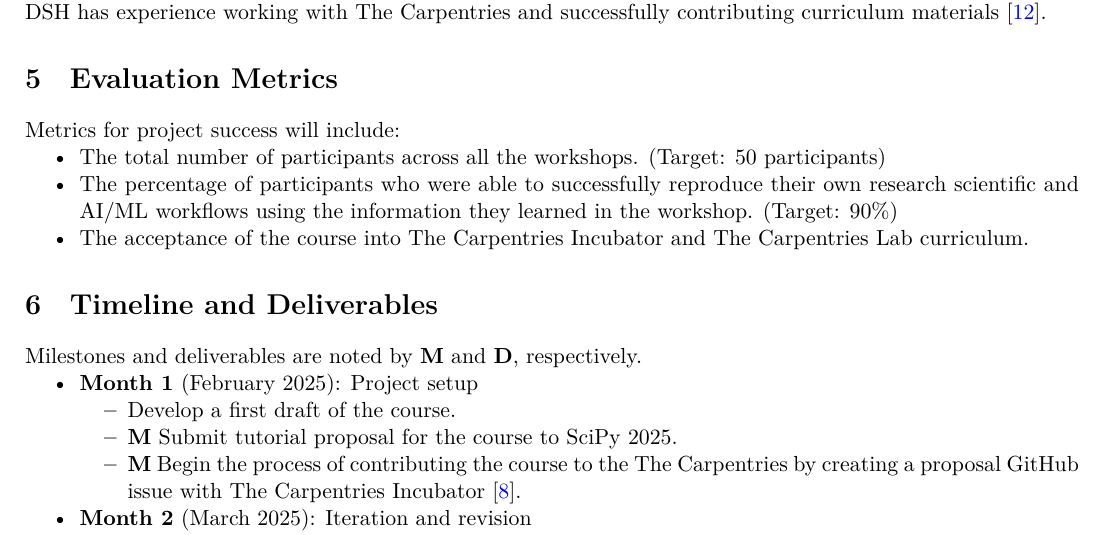
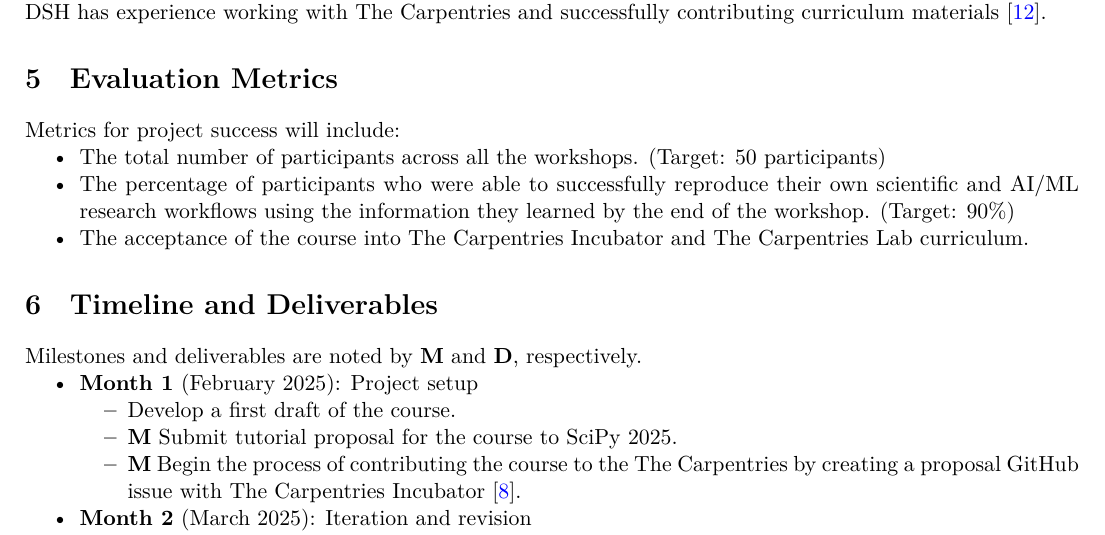
Before and after one commit to matthewfeickert-proposals/urssi-early-career-fellowship-proposal-winter-2025, a LaTeX document (proposal/project_proposal.tex): part of page 3 of 4, cut so that both start at the same text. Compiled offline with XeLaTeX.

Commit message:
Fixup phrasing

```diff
--- a/proposal/project_proposal.tex
+++ b/proposal/project_proposal.tex
@@ -156,7 +156,7 @@ Metrics for project success will include:
 \setlist{nolistsep}
 \begin{itemize}[noitemsep]
   \item The total number of participants across all the workshops. (Target: 50 participants)
-  \item The percentage of participants who were able to successfully reproduce their own research scientific and AI/ML workflows using the information they learned in the workshop. (Target: $90\%$)
+  \item The percentage of participants who were able to successfully reproduce their own scientific and AI/ML research workflows using the information they learned by the end of the workshop. (Target: $90\%$)
   \item The acceptance of the course into The Carpentries Incubator and The Carpentries Lab curriculum.
 \end{itemize}
 
```
